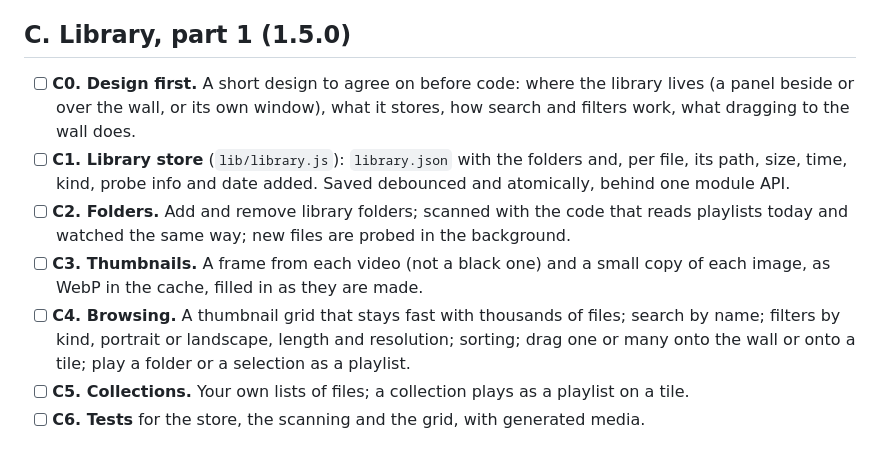
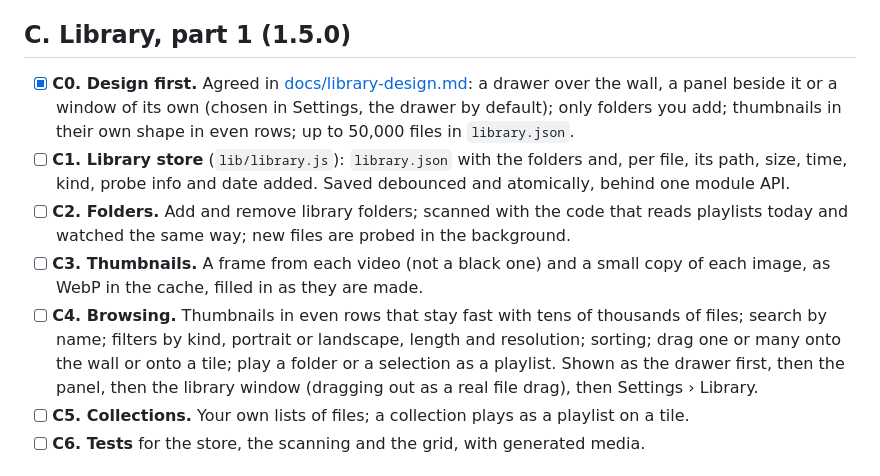
Before and after one commit to VPTaurus/Wallpane, a Markdown page: ROADMAP.md, the part around the change. GitHub-like rendering.

```diff
--- a/ROADMAP.md
+++ b/ROADMAP.md
@@ -33,11 +33,11 @@ Where Wallpane is going, in the order it is built. Each step lands on `Dev` with
 - [x] **B5. Saved walls** keep the original file. If the cache was cleared, the copy is simply made again.
 
 ## C. Library, part 1 (1.5.0)
-- [ ] **C0. Design first.** A short design to agree on before code: where the library lives (a panel beside or over the wall, or its own window), what it stores, how search and filters work, what dragging to the wall does.
+- [x] **C0. Design first.** Agreed in [docs/library-design.md](docs/library-design.md): a drawer over the wall, a panel beside it or a window of its own (chosen in Settings, the drawer by default); only folders you add; thumbnails in their own shape in even rows; up to 50,000 files in `library.json`.
 - [ ] **C1. Library store** (`lib/library.js`): `library.json` with the folders and, per file, its path, size, time, kind, probe info and date added. Saved debounced and atomically, behind one module API.
 - [ ] **C2. Folders.** Add and remove library folders; scanned with the code that reads playlists today and watched the same way; new files are probed in the background.
 - [ ] **C3. Thumbnails.** A frame from each video (not a black one) and a small copy of each image, as WebP in the cache, filled in as they are made.
-- [ ] **C4. Browsing.** A thumbnail grid that stays fast with thousands of files; search by name; filters by kind, portrait or landscape, length and resolution; sorting; drag one or many onto the wall or onto a tile; play a folder or a selection as a playlist.
+- [ ] **C4. Browsing.** Thumbnails in even rows that stay fast with tens of thousands of files; search by name; filters by kind, portrait or landscape, length and resolution; sorting; drag one or many onto the wall or onto a tile; play a folder or a selection as a playlist. Shown as the drawer first, then the panel, then the library window (dragging out as a real file drag), then Settings › Library.
 - [ ] **C5. Collections.** Your own lists of files; a collection plays as a playlist on a tile.
 - [ ] **C6. Tests** for the store, the scanning and the grid, with generated media.
 
```
Also changed, not shown: docs/library-design.md (added, +131 -0 lines).
